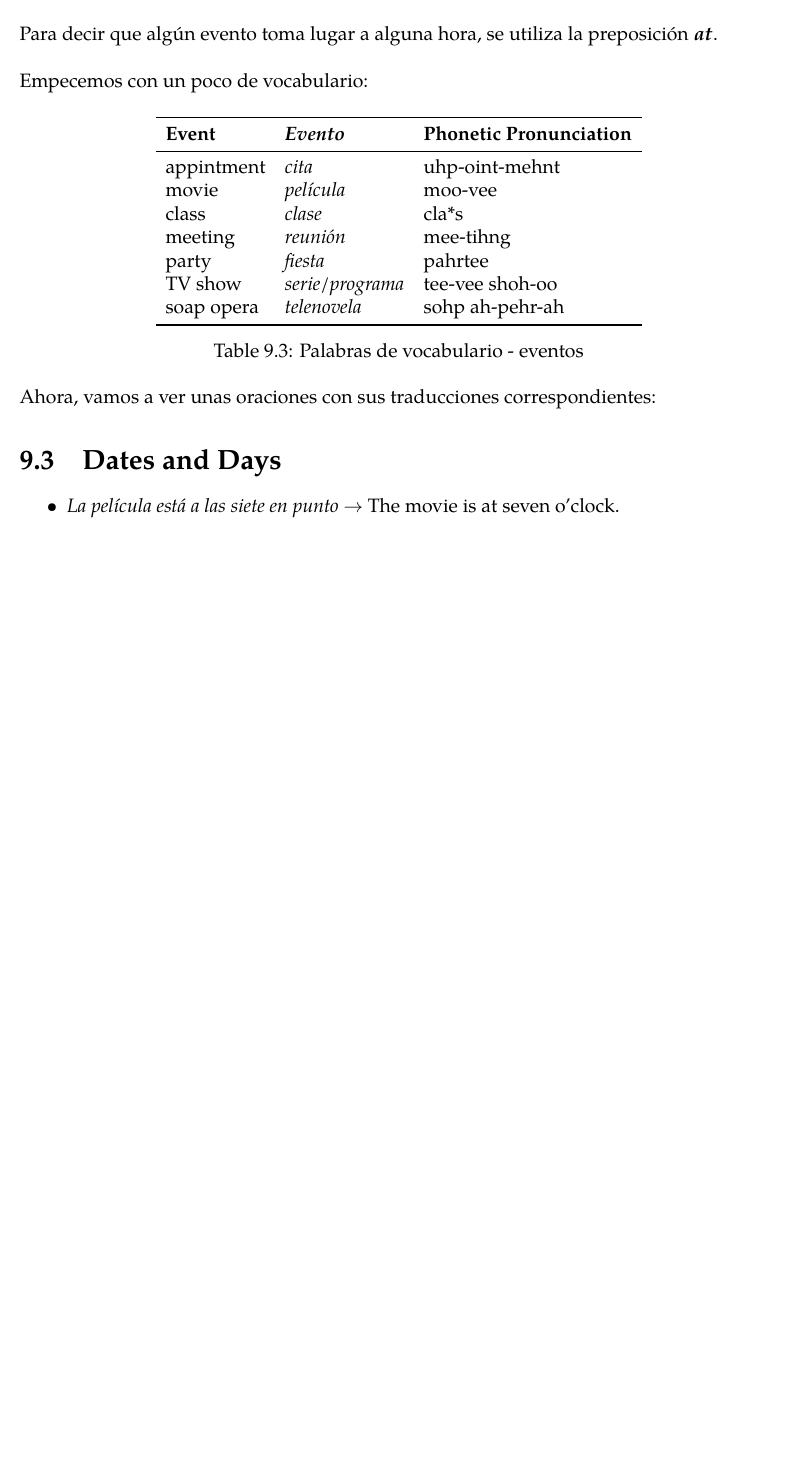
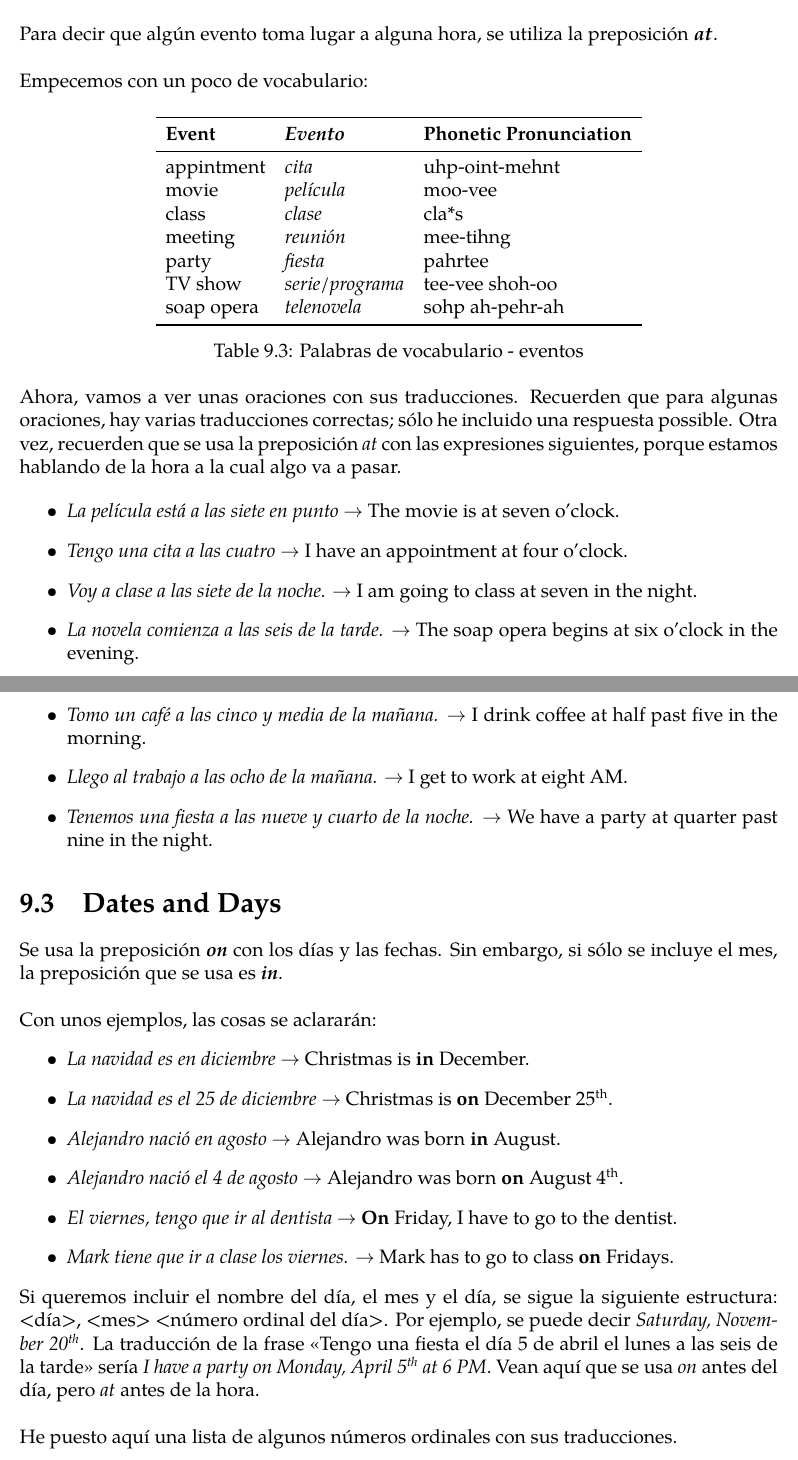
Before and after one commit to krithravi/ESL-notes, a LaTeX book (main.tex, which reads clothes.tex, time.tex): part of page 27 of 27 before the commit and two parts of pages 27 and 28 of 29 after it, the two joined at a grey line, cut so that both start at the same text, the shorter picture padded with empty space. Compiled offline with pdfLaTeX.

Commit message:
more dates-ey stuff

```diff
--- /dev/null
+++ b/clothes.tex
@@ -0,0 +1 @@
+\chapter{Clothes}
--- a/time.tex
+++ b/time.tex
@@ -126,10 +126,48 @@ Empecemos con un poco de vocabulario:
 \end{table}
 
 
-Ahora, vamos a ver unas oraciones con sus traducciones correspondientes:
+Ahora, vamos a ver unas oraciones con sus traducciones.
+Recuerden que para algunas oraciones, hay varias traducciones correctas;
+s\'olo he incluido una respuesta possible.
+Otra vez, recuerden que se usa la preposici\'on \ita{at} con las expresiones siguientes,
+porque estamos hablando de la hora a la cual algo va a pasar.
+
+\begin{itemize}
+	\item \ita{La pel\'icula est\'a a las siete en punto}
+		\arr The movie is at seven o'clock.
+	\item \ita{Tengo una cita a las cuatro}
+		\arr I have an appointment at four o'clock.
+	\item \ita{Voy a clase a las siete de la noche.}
+		\arr I am going to class at seven in the night.
+	\item \ita{La novela comienza a las seis de la tarde.}
+		\arr The soap opera begins at six o'clock in the evening.
+	\item \ita{Tomo un caf\'e a las cinco y media de la ma\~nana.}
+		\arr I drink coffee at half past five in the morning.
+	\item \ita{Llego al trabajo a las ocho de la ma\~nana.}
+		\arr I get to work at eight AM.
+	\item \ita{Tenemos una fiesta a las nueve y cuarto de la noche.}
+		\arr We have a party at quarter past nine in the night.
+\end{itemize}
 
 \section{Dates and Days}
+Se usa la preposici\'on \textbf{\ita{on}} con los d\'ias y las fechas.
+Sin embargo, si s\'olo se incluye el mes, la preposici\'on que se usa es \textbf{\ita{in}}. \\
 
+Con unos ejemplos, las cosas se aclarar\'an:
 \begin{itemize}
-	\item \ita{La pel\'icula est\'a a las siete en punto} \arr The movie is at seven o'clock.
+	\item \ita{La navidad es en diciembre} \arr Christmas is \textbf{in} December.
+	\item \ita{La navidad es el 25 de diciembre} \arr Christmas is \textbf{on} December 25\textsuperscript{th}.
+	\item \ita{Alejandro naci\'o en agosto} \arr Alejandro was born \textbf{in} August.
+	\item \ita{Alejandro naci\'o el 4 de agosto} \arr Alejandro was born \textbf{on} August 4\textsuperscript{th}.
+	\item \ita{El viernes, tengo que ir al dentista} \arr \textbf{On} Friday, I have to go to the dentist.
+	\item \ita{Mark tiene que ir a clase los viernes.} \arr Mark has to go to class \textbf{on} Fridays.
 \end{itemize}
+
+Si queremos incluir el nombre del d\'ia, el mes y el d\'ia, se sigue la siguiente estructura:
+<día>, <mes> <número ordinal del d\'ia>.
+Por ejemplo, se puede decir \ita{Saturday, November 20\textsuperscript{th}}.
+La traducci\'on de la frase «Tengo una fiesta el d\'ia 5 de abril el lunes a las seis de la tarde» ser\'ia
+\ita{I have a party on Monday, April 5\textsuperscript{th} at 6 PM}.
+Vean aqu\'i que se usa \ita{on} antes del d\'ia, pero \ita{at} antes de la hora. \\
+
+He puesto aqu\'i una lista de algunos n\'umeros ordinales con sus traducciones.
```
Also changed, not shown: main.tex (+1 -0 lines), main.pdf, time.tex (2 more changed lines).
